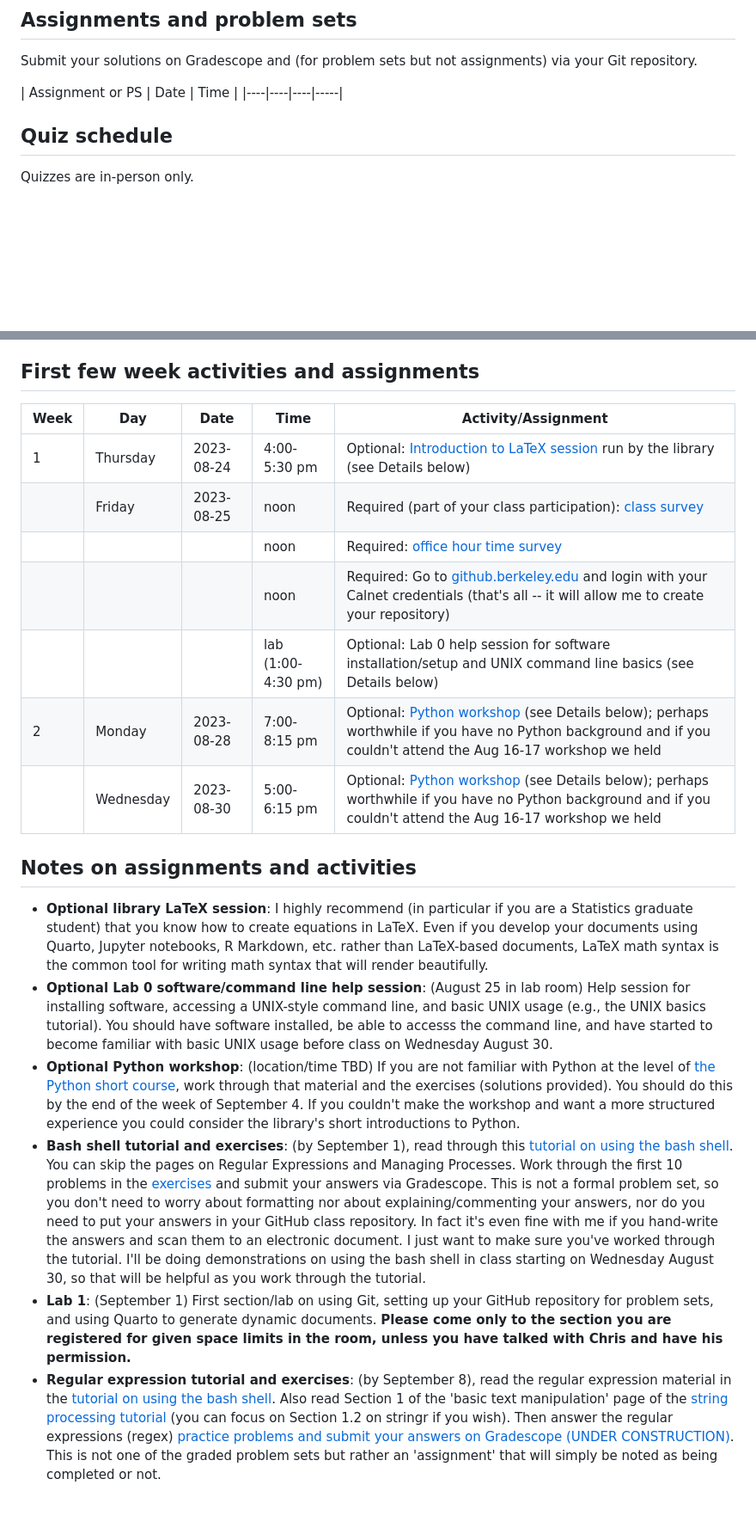
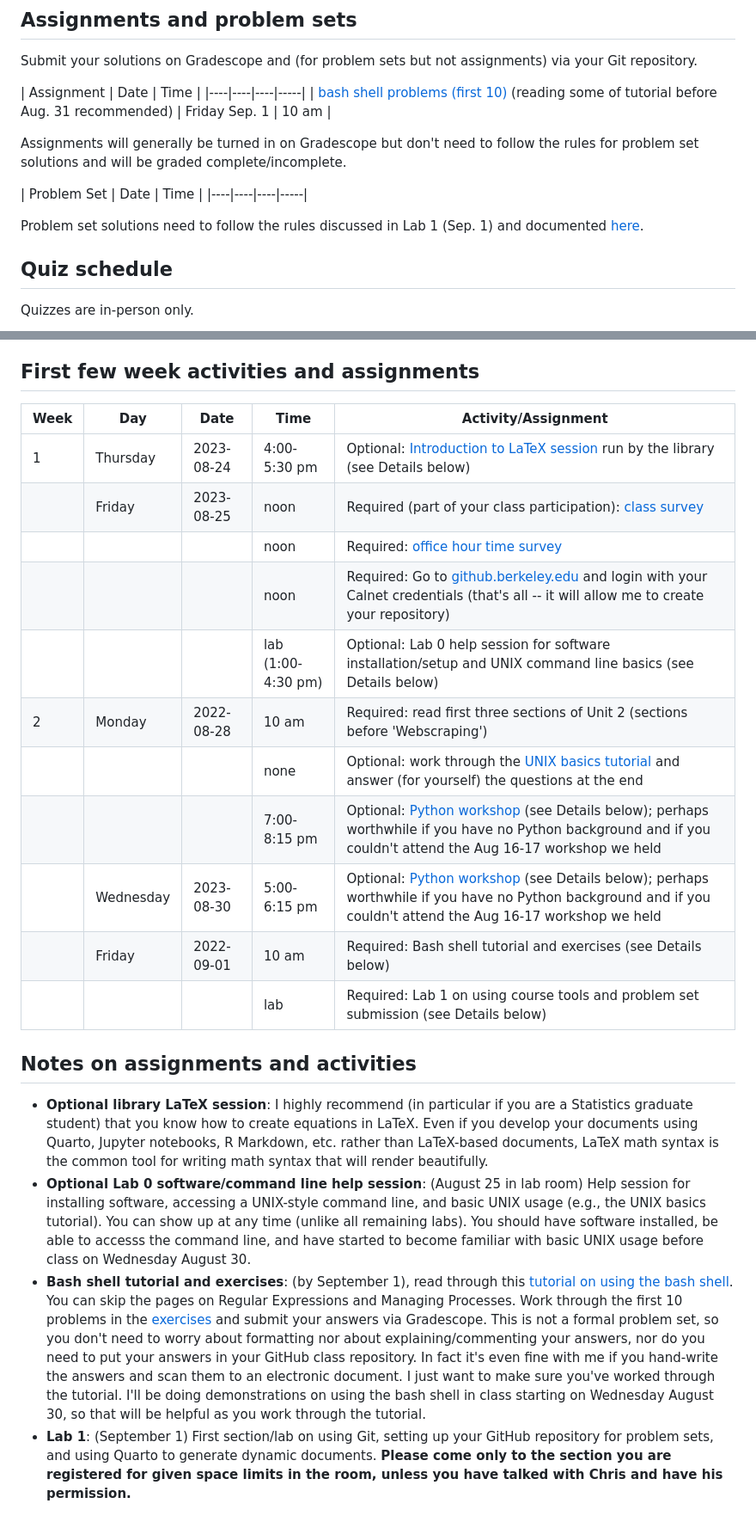
Before and after one commit to berkeley-stat243/stat243-fall-2023, a Markdown page: schedule.md, 2 parts joined by grey strips. Shown at 86% size. Drawn GitHub-style; blank space fills up the shorter version.

Commit message:
update schedule

```diff
--- a/schedule.md
+++ b/schedule.md
@@ -2,9 +2,17 @@
 
 Submit your solutions on Gradescope and (for problem sets but not assignments) via your Git repository.
 
-| Assignment or PS | Date | Time |
+| Assignment  | Date | Time |
+|----|----|----|-----|
+| [bash shell problems (first 10)](https://berkeley-scf.github.io/tutorial-using-bash/exercises) (reading some of tutorial before Aug. 31 recommended) | Friday Sep. 1 | 10 am |
+
+Assignments will generally be turned in on Gradescope but don't need to follow the rules for problem set solutions and will be graded complete/incomplete.
+
+
+| Problem Set | Date | Time |
 |----|----|----|-----|
 
+Problem set solutions need to follow the rules discussed in Lab 1 (Sep. 1) and documented [here](howtos/ps-submission).
 
 ## Quiz schedule
 
@@ -21,26 +29,25 @@ Due date: TBD.
 
 ## First few week activities and assignments
 
-| Week | Day    | Date       | Time | Activity/Assignment                                                                                                                          |
-|------|--------|------------|------|----------------------------------------------------------------------------------------------------------------------------------------------|
-| 1 | Thursday | 2023-08-24 | 4:00-5:30 pm | Optional: [Introduction to LaTeX session](https://berkeley.libcal.com/event/11068706) run by the library (see Details below)|
-|     | Friday | 2023-08-25 | noon | Required (part of your class participation): [class survey](https://forms.gle/MxPviTJ2Lw1iJvn66)                              |
-|      |  |  | noon | Required: [office hour time survey](http://whenisgood.net/tmyj25a)                                                                           |
-|      |  |  | noon | Required: Go to [github.berkeley.edu](github.berkeley.edu) and login with your Calnet credentials (that's all -- it will allow me to create your repository) |
-|      |  |  | lab (1:00-4:30 pm)  | Optional: Lab 0 help session for software installation/setup and UNIX command line basics (see Details below)         |
-| 2    | Monday  | 2023-08-28 | 7:00-8:15 pm  | Optional: [Python workshop](https://berkeley.libcal.com/event/11031898) (see Details below); perhaps worthwhile if you have no Python background and  if you couldn't attend the Aug 16-17 workshop we held |
-|     | Wednesday  | 2023-08-30 | 5:00-6:15 pm  | Optional: [Python workshop](https://berkeley.libcal.com/event/11031944) (see Details below); perhaps worthwhile if you have no Python background and  if you couldn't attend the Aug 16-17 workshop we held |
-
-
+| Week | Day      | Date       | Time         | Activity/Assignment                                                                                                                          |
+|------|----------|------------|--------------|----------------------------------------------------------------------------------------------------------------------------------------------|
+| 1    | Thursday | 2023-08-24 | 4:00-5:30 pm | Optional: [Introduction to LaTeX session](https://berkeley.libcal.com/event/11068706) run by the library (see Details below)|
+|      | Friday   | 2023-08-25 | noon         | Required (part of your class participation): [class survey](https://forms.gle/MxPviTJ2Lw1iJvn66)                              |
+|      |          |            | noon         | Required: [office hour time survey](http://whenisgood.net/tmyj25a)                                                                           |
+|      |          |            | noon         | Required: Go to [github.berkeley.edu](github.berkeley.edu) and login with your Calnet credentials (that's all -- it will allow me to create your repository) |
+|      |          |            | lab (1:00-4:30 pm)  | Optional: Lab 0 help session for software installation/setup and UNIX command line basics (see Details below)         |
+| 2    | Monday   | 2022-08-28 | 10 am        | Required: read first three sections of Unit 2 (sections before 'Webscraping')                                                                                                        |
+|      |          |            | none         | Optional: work through the [UNIX basics tutorial](https://berkeley-scf.github.io/tutorial-unix-basics) and answer (for yourself) the questions at the end |
+|      |          |            | 7:00-8:15 pm | Optional: [Python workshop](https://berkeley.libcal.com/event/11031898) (see Details below); perhaps worthwhile if you have no Python background and  if you couldn't attend the Aug 16-17 workshop we held |
+|      | Wednesday| 2023-08-30 | 5:00-6:15 pm | Optional: [Python workshop](https://berkeley.libcal.com/event/11031944) (see Details below); perhaps worthwhile if you have no Python background and  if you couldn't attend the Aug 16-17 workshop we held |
+|      | Friday   | 2022-09-01 | 10 am        | Required: Bash shell tutorial and exercises (see Details below) |
+|      |          |            | lab          | Required: Lab 1 on using course tools and problem set submission (see Details below)|
 
 
 
 ## Notes on assignments and activities
 
 - **Optional library LaTeX session**: I highly recommend (in particular if you are a Statistics graduate student) that you know how to create equations in LaTeX. Even if you develop your documents using Quarto, Jupyter notebooks, R Markdown, etc. rather than LaTeX-based documents, LaTeX math syntax is the common tool for writing math syntax that will render beautifully.
-- **Optional Lab 0 software/command line help session**: (August 25 in lab room) Help session for installing software, accessing a UNIX-style command line, and basic UNIX usage (e.g., the UNIX basics tutorial). You should have software installed, be able to accesss the command line, and have started to become familiar with basic UNIX usage before class on Wednesday August 30.
-- **Optional Python workshop**: (location/time TBD) If you are not familiar with Python at the level of [the Python short course](https://berkeley-scf.github.io/python-workshop-2023),
-work through that material and the exercises (solutions provided). You should do this by the end of the week of September 4. If you couldn't make the workshop and want a more structured experience you could consider the library's short introductions to Python.
+- **Optional Lab 0 software/command line help session**: (August 25 in lab room) Help session for installing software, accessing a UNIX-style command line, and basic UNIX usage (e.g., the UNIX basics tutorial). You can show up at any time (unlike all remaining labs). You should have software installed, be able to accesss the command line, and have started to become familiar with basic UNIX usage before class on Wednesday August 30.
 - **Bash shell tutorial and exercises**: (by September 1), read through this [tutorial on using the bash shell](https://berkeley-scf.github.io/tutorial-using-bash). You can skip the pages on Regular Expressions and Managing Processes. Work through the first 10 problems in the [exercises](https://berkeley-scf.github.io/tutorial-using-bash/exercises) and submit your answers via Gradescope. This is not a formal problem set, so you don't need to worry about formatting nor about explaining/commenting your answers, nor do you need to put your answers in your GitHub class repository. In fact it's even fine with me if you hand-write the answers and scan them to an electronic document. I just want to make sure you've worked through the tutorial. I'll be doing demonstrations on using the bash shell in class starting on Wednesday August 30, so that will be helpful as you work through the tutorial.
 - **Lab 1**: (September 1) First section/lab on using Git, setting up your GitHub repository for problem sets, and using Quarto to generate dynamic documents. **Please come only to the section you are registered for given space limits in the room, unless you have talked with Chris and have his permission.**
-- **Regular expression tutorial and exercises**: (by September 8), read the regular expression material in the [tutorial on using the bash shell](https://berkeley-scf.github.io/tutorial-using-bash/regex). Also read Section 1 of the 'basic text manipulation' page of the [string processing tutorial](https://berkeley-scf.github.io/tutorial-string-processing/basic-text-manipulation) (you can focus on Section 1.2 on stringr if you wish). Then answer the regular expressions (regex) [practice problems and submit your answers on Gradescope (UNDER CONSTRUCTION)](https://www.gradescope.com/courses/425343/assignments/XYZ). This is not one of the graded problem sets but rather an 'assignment' that will simply be noted as being completed or not.
```
Also changed, not shown: syllabus.md (+1 -1 lines).
